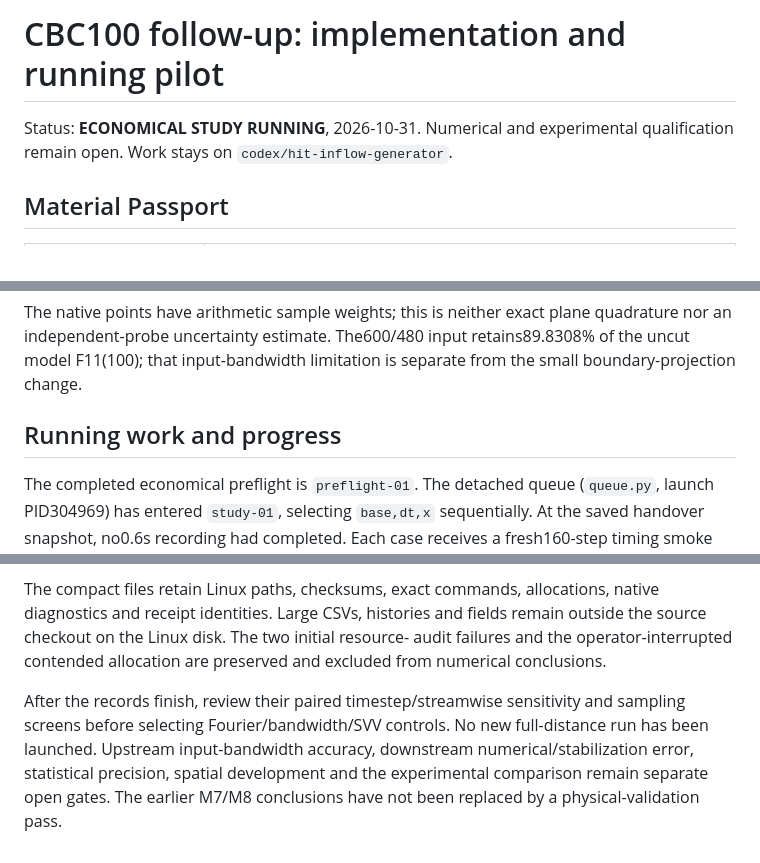
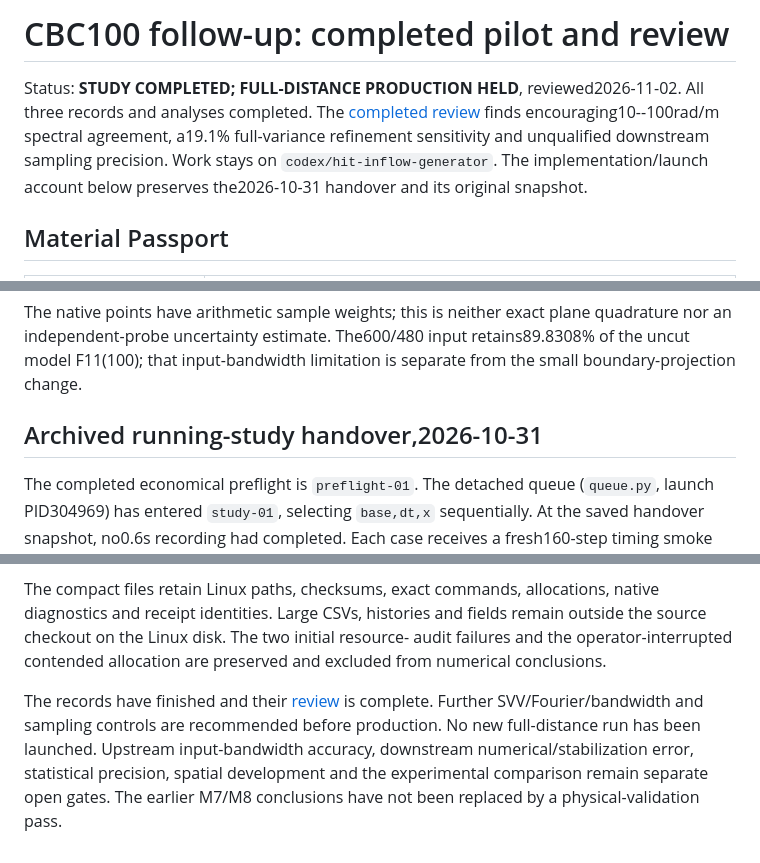
Before and after one commit to jiaweiwancn/nektar-v2026, a Markdown page: docs/plans/hit-inflow-band100-progress.md, 3 parts joined by grey strips. Drawn GitHub-style.

Commit message:
Review completed CBC100 refinements and hold full-distance production

```diff
--- a/docs/plans/hit-inflow-band100-progress.md
+++ b/docs/plans/hit-inflow-band100-progress.md
@@ -1,7 +1,11 @@
-# CBC100 follow-up: implementation and running pilot
+# CBC100 follow-up: completed pilot and review
 
-Status: **ECONOMICAL STUDY RUNNING**, 2026-10-31. Numerical and experimental
-qualification remain open. Work stays on `codex/hit-inflow-generator`.
+Status: **STUDY COMPLETED; FULL-DISTANCE PRODUCTION HELD**, reviewed2026-11-02.
+All three records and analyses completed. The [completed review](hit-inflow-band100-review.md)
+finds encouraging10--100rad/m spectral agreement, a19.1% full-variance
+refinement sensitivity and unqualified downstream sampling precision.
+Work stays on `codex/hit-inflow-generator`. The implementation/launch account
+below preserves the2026-10-31 handover and its original snapshot.
 
 ## Material Passport
 
@@ -80,7 +84,7 @@ quadrature nor an independent-probe uncertainty estimate. The600/480 input
 retains89.8308% of the uncut model F11(100); that input-bandwidth limitation is
 separate from the small boundary-projection change.
 
-## Running work and progress
+## Archived running-study handover,2026-10-31
 
 The completed economical preflight is `preflight-01`. The detached queue
 (`queue.py`, launch PID304969) has entered `study-01`, selecting `base,dt,x`
@@ -125,9 +129,9 @@ remain outside the source checkout on the Linux disk. The two initial resource-
 audit failures and the operator-interrupted contended allocation are preserved
 and excluded from numerical conclusions.
 
-After the records finish, review their paired timestep/streamwise sensitivity
-and sampling screens before selecting Fourier/bandwidth/SVV controls. No new
-full-distance run has been launched. Upstream input-bandwidth accuracy,
+The records have finished and their [review](hit-inflow-band100-review.md) is
+complete. Further SVV/Fourier/bandwidth and sampling controls are recommended
+before production. No new full-distance run has been launched. Upstream input-bandwidth accuracy,
 downstream numerical/stabilization error, statistical precision, spatial
 development and the experimental comparison remain separate open gates. The
 earlier M7/M8 conclusions have not been replaced by a physical-validation pass.
```
Also changed, not shown: docs/plans/hit-inflow-band100-review.md (added, +239 -0 lines), docs/plans/hit-inflow-band100-review-figures/review-energy-sampling.png (added), docs/plans/hit-inflow-band100-review-figures/review-refinement.png (added), docs/plans/hit-inflow-band100-review-figures/review-spectra.png (added), 8 other files.
